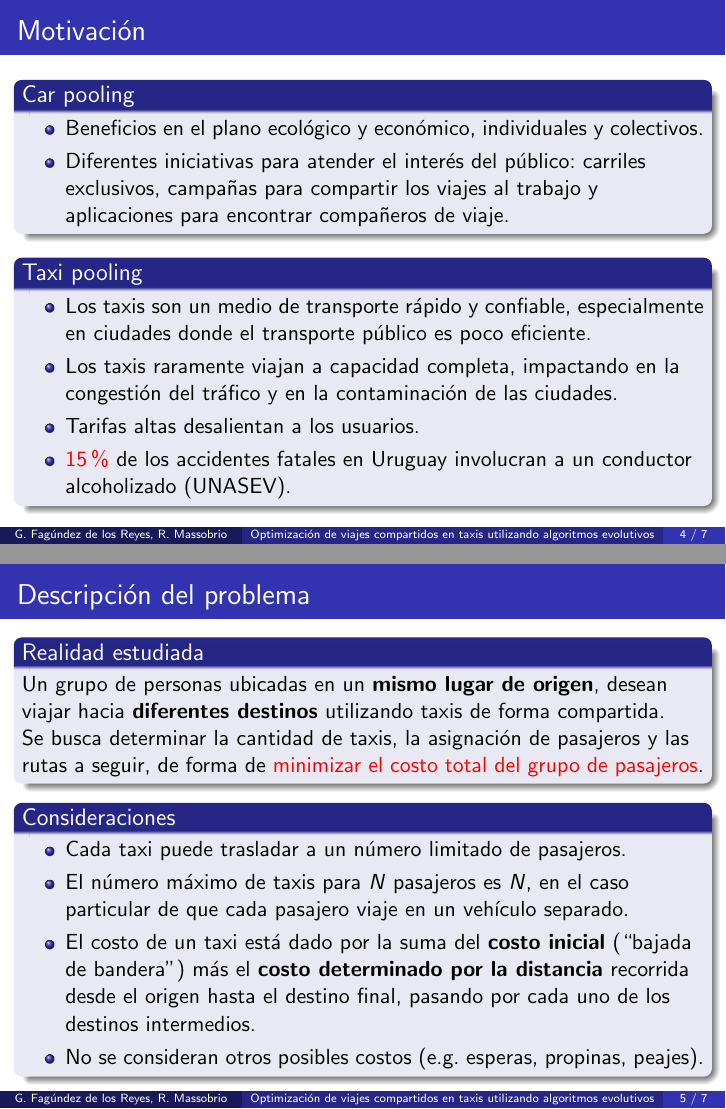
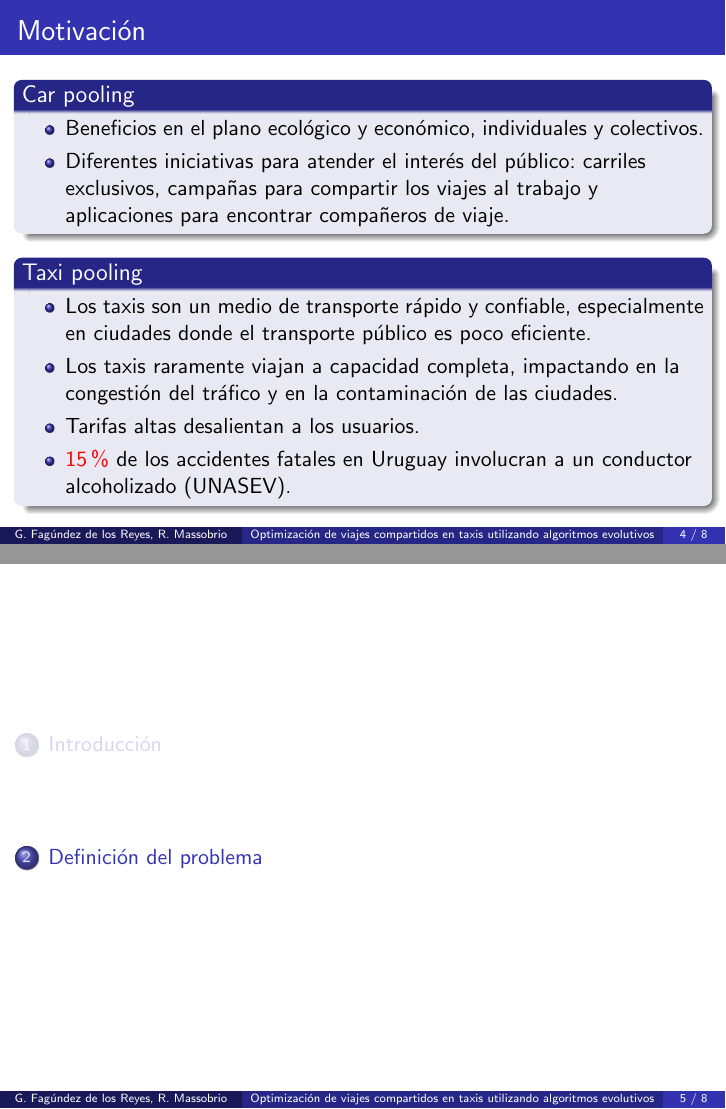
Before and after one commit to renzomassobrio/tesis-presentacion, LaTeX slides (presentacion.tex): pages 5 and 10 of 17 before the commit and pages 5 and 6 of 18 after it, joined at a grey line. Compiled offline with pdfLaTeX.

Commit message:
Cambios menores y agrego indice en Definición del Problema

```diff
--- a/presentacion.tex
+++ b/presentacion.tex
@@ -100,7 +98,10 @@ Montevideo, Uruguay}
 
 
 % Slide 2 ==============================================================
+
 \section{Definición del problema}
+\frame{\tableofcontents[currentsection]}
+
 \frame{
 	\frametitle{Descripción del problema}
 	\begin{block}{Realidad estudiada}
```
Also changed, not shown: presentacion.pdf, presentacion.tex (6 more changed lines).
